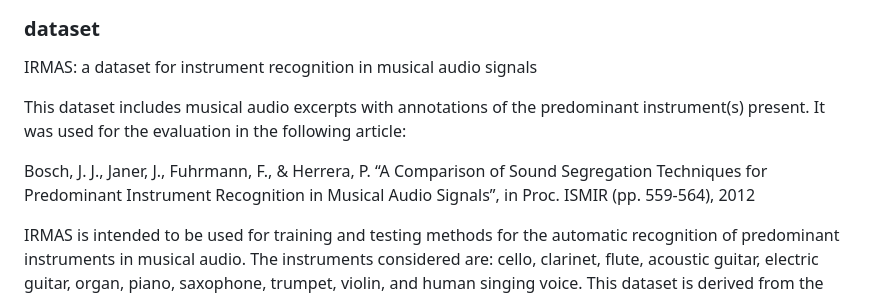
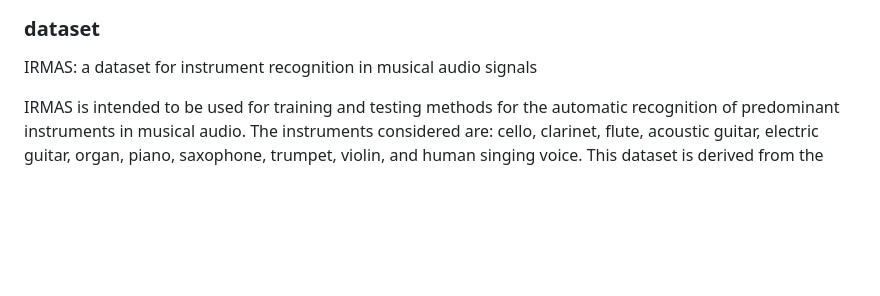
Before and after one commit to Sathila01/DSGP, a Markdown page: README.md, the part around the change. Drawn GitHub-style; blank space fills up the shorter version.

```diff
--- a/README.md
+++ b/README.md
@@ -24,9 +24,7 @@ cnn_genre_classifier.py will access the json file and build the CNN model.
 
 IRMAS: a dataset for instrument recognition in musical audio signals
 
-This dataset includes musical audio excerpts with annotations of the predominant instrument(s) present. It was used for the evaluation in the following article:
 
-Bosch, J. J., Janer, J., Fuhrmann, F., & Herrera, P. “A Comparison of Sound Segregation Techniques for Predominant Instrument Recognition in Musical Audio Signals”, in Proc. ISMIR (pp. 559-564), 2012
 
 IRMAS is intended to be used for training and testing methods for the automatic recognition of predominant instruments in musical audio. The instruments considered are: cello, clarinet, flute, acoustic guitar, electric guitar, organ, piano, saxophone, trumpet, violin, and human singing voice. This dataset is derived from the one compiled by Ferdinand Fuhrmann in his PhD thesis, with the difference that we provide audio data in stereo format, the annotations in the testing dataset are limited to specific pitched instruments, and there is a different amount and lenght of excerpts.
 
```
